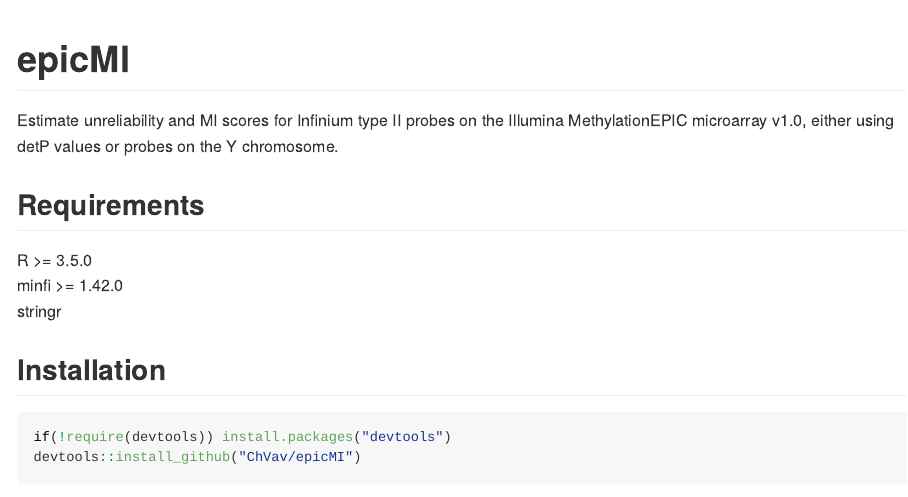
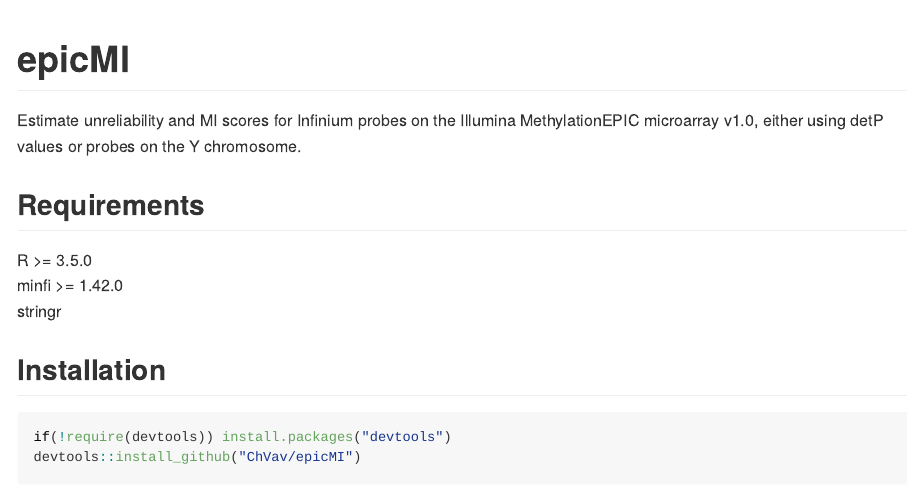
Before and after one commit to ChVav/epicMI, an R Markdown document (README.Rmd): the page in a window 1100 px wide, from its top. Rendered offline with R 4.5, knitr and Pandoc, with nearby package versions.

Commit message:
Small changes in test of README.Rmd
Small changes in test of README.Rmd

```diff
--- a/README.Rmd
+++ b/README.Rmd
@@ -18,7 +18,7 @@
 <!-- badges: start -->
 <!-- badges: end -->
 
-Estimate unreliability and MI scores for Infinium type II probes on the Illumina MethylationEPIC microarray v1.0, either using detP values or probes on the Y chromosome.
+Estimate unreliability and MI scores for Infinium probes on the Illumina MethylationEPIC microarray v1.0, either using detP values or probes on the Y chromosome.
 
 ## Requirements
 
```
